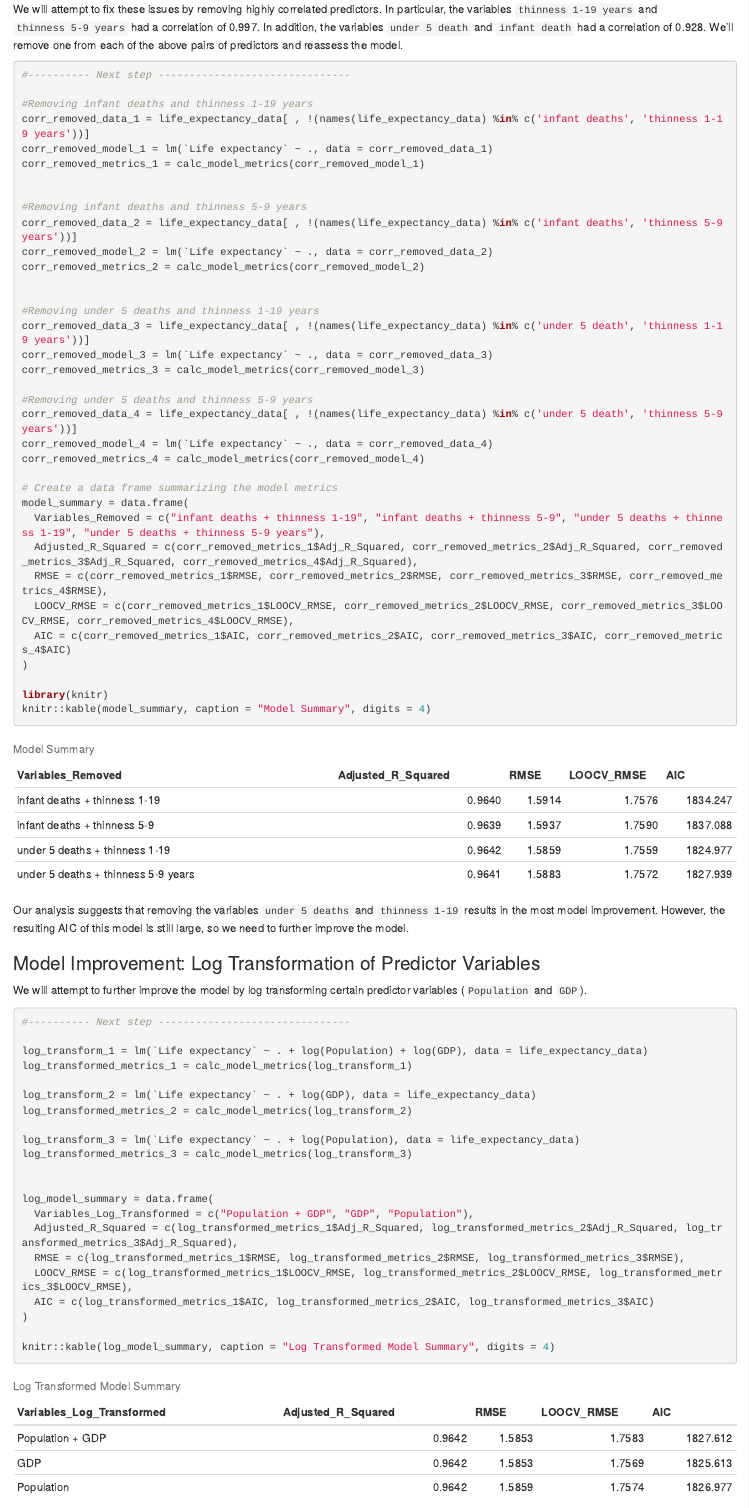
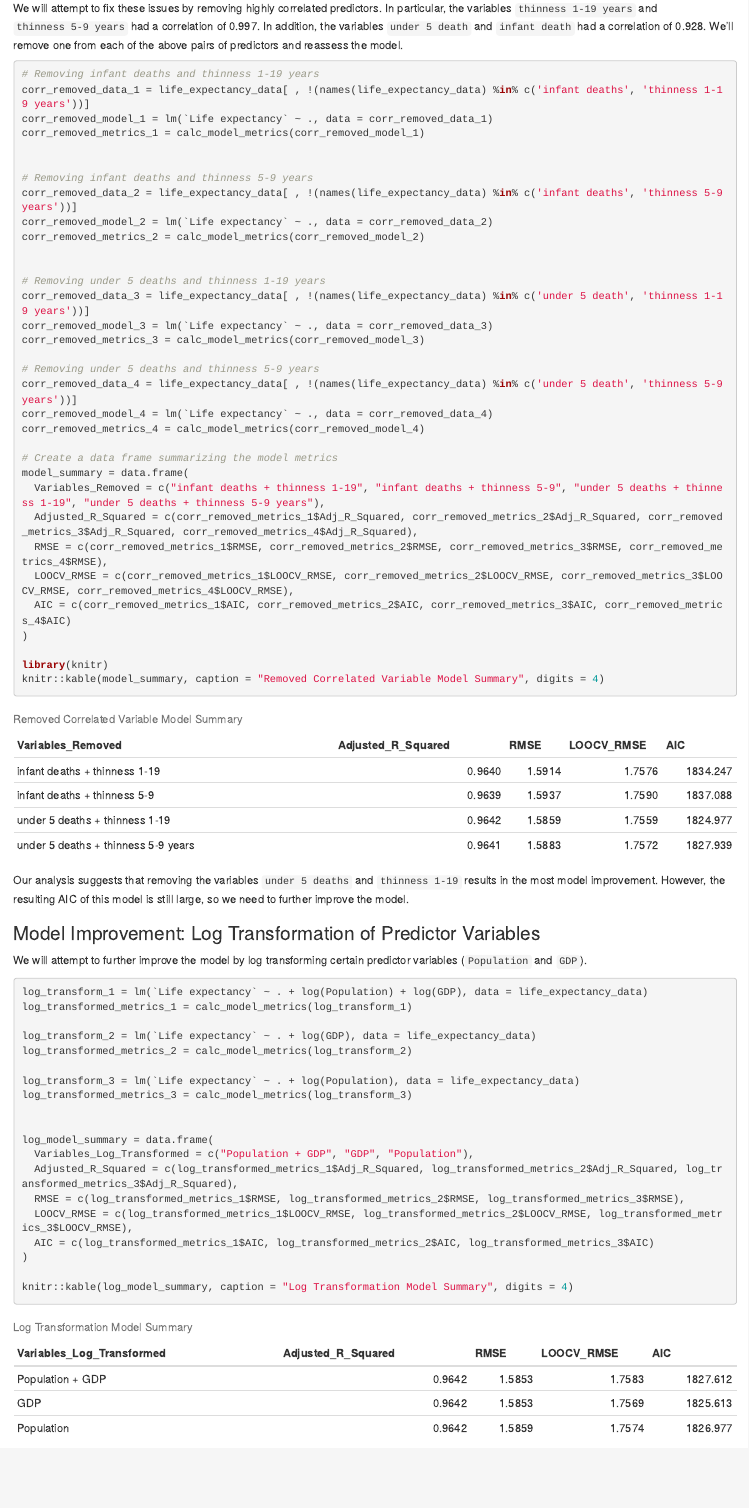
Before and after one commit to woo-jeon/Final-Data-Project, an R Markdown document (project_code.rmd): the page in a window 1100 px wide, from 4540 px down before the commit and from 4560 px down after it, so that both start at the same text. Rendered offline with R 4.5, knitr and Pandoc, with nearby package versions; some code elsewhere in the file could not run offline.

Commit message:
Update project_code.rmd
Cleaned up code/formatting, added to the Discussion section

````diff
--- a/project_code.rmd
+++ b/project_code.rmd
@@ -138,26 +142,24 @@ The results of the Breusch-Pagan test and the Shapiro-Wilk test confirm that thi
 We will attempt to fix these issues by removing highly correlated predictors. In particular, the variables `thinness 1-19 years` and `thinness 5-9 years` had a correlation of 0.997. In addition, the variables `under 5 death` and `infant death` had a correlation of 0.928. We'll remove one from each of the above pairs of predictors and reassess the model.
 
 ```{r}
-#---------- Next step -------------------------------
-
-#Removing infant deaths and thinness 1-19 years
+# Removing infant deaths and thinness 1-19 years
 corr_removed_data_1 = life_expectancy_data[ , !(names(life_expectancy_data) %in% c('infant deaths', 'thinness 1-19 years'))]
 corr_removed_model_1 = lm(`Life expectancy` ~ ., data = corr_removed_data_1)
 corr_removed_metrics_1 = calc_model_metrics(corr_removed_model_1)
 
 
-#Removing infant deaths and thinness 5-9 years
+# Removing infant deaths and thinness 5-9 years
 corr_removed_data_2 = life_expectancy_data[ , !(names(life_expectancy_data) %in% c('infant deaths', 'thinness 5-9 years'))]
 corr_removed_model_2 = lm(`Life expectancy` ~ ., data = corr_removed_data_2)
 corr_removed_metrics_2 = calc_model_metrics(corr_removed_model_2)
 
 
-#Removing under 5 deaths and thinness 1-19 years
+# Removing under 5 deaths and thinness 1-19 years
 corr_removed_data_3 = life_expectancy_data[ , !(names(life_expectancy_data) %in% c('under 5 death', 'thinness 1-19 years'))]
 corr_removed_model_3 = lm(`Life expectancy` ~ ., data = corr_removed_data_3)
 corr_removed_metrics_3 = calc_model_metrics(corr_removed_model_3)
 
-#Removing under 5 deaths and thinness 5-9 years
+# Removing under 5 deaths and thinness 5-9 years
 corr_removed_data_4 = life_expectancy_data[ , !(names(life_expectancy_data) %in% c('under 5 death', 'thinness 5-9 years'))]
 corr_removed_model_4 = lm(`Life expectancy` ~ ., data = corr_removed_data_4)
 corr_removed_metrics_4 = calc_model_metrics(corr_removed_model_4)
@@ -172,7 +174,7 @@ model_summary = data.frame(
 )
 
 library(knitr)
-knitr::kable(model_summary, caption = "Model Summary", digits = 4)
+knitr::kable(model_summary, caption = "Removed Correlated Variable Model Summary", digits = 4)
 ```
 
 Our analysis suggests that removing the variables `under 5 deaths` and `thinness 1-19` results in the most model improvement. However, the resulting AIC of this model is still large, so we need to further improve the model.
@@ -182,8 +184,6 @@ Our analysis suggests that removing the variables `under 5 deaths` and `thinness
 We will attempt to further improve the model by log transforming certain predictor variables (`Population` and `GDP`).
 
 ```{r}
-#---------- Next step -------------------------------
-
 log_transform_1 = lm(`Life expectancy` ~ . + log(Population) + log(GDP), data = life_expectancy_data)
 log_transformed_metrics_1 = calc_model_metrics(log_transform_1)
 
@@ -202,7 +202,7 @@ log_model_summary = data.frame(
   AIC = c(log_transformed_metrics_1$AIC, log_transformed_metrics_2$AIC, log_transformed_metrics_3$AIC)
 )
 
-knitr::kable(log_model_summary, caption = "Log Transformed Model Summary", digits = 4)
+knitr::kable(log_model_summary, caption = "Log Transformation Model Summary", digits = 4)
 
 ```
 
````
Also changed, not shown: project_code.rmd (9 more changed lines).
